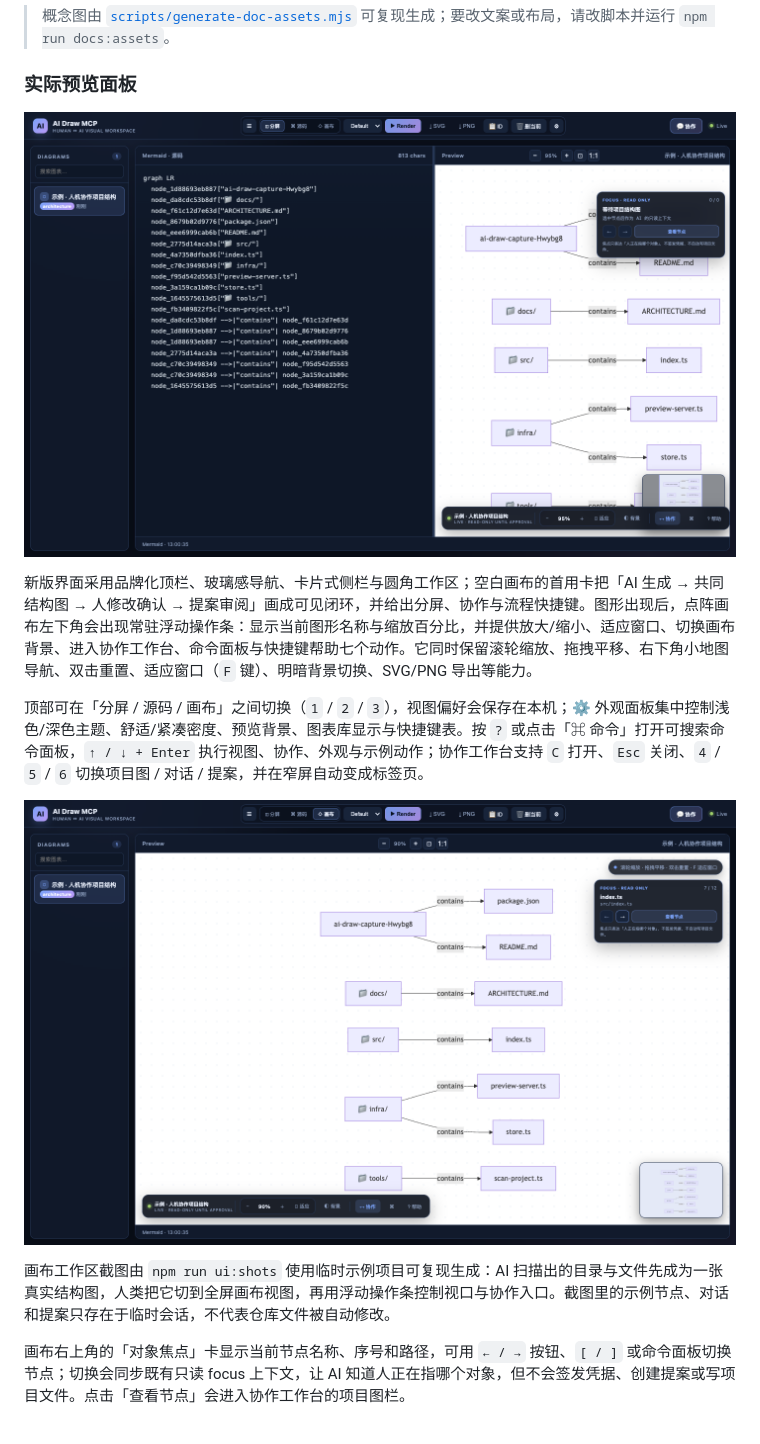
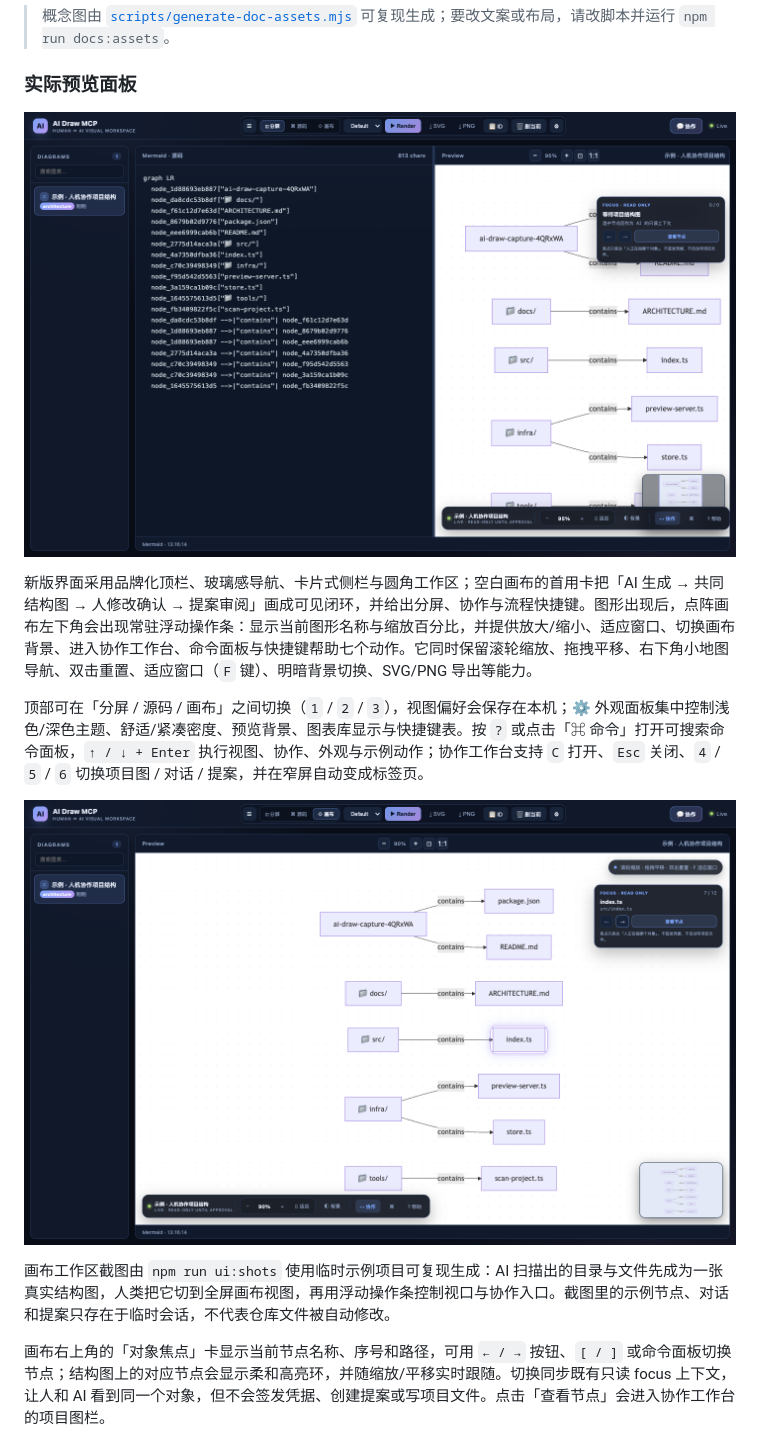
Before and after one commit to 2648782102/ai-draw-mcp, a Markdown page: README.md, the part around the change. Drawn GitHub-style; pictures changed too: docs/canvas-workbench-panel.png, docs/preview-panel.png.

```diff
--- a/README.md
+++ b/README.md
@@ -45,7 +45,7 @@
 
 画布工作区截图由 `npm run ui:shots` 使用临时示例项目可复现生成：AI 扫描出的目录与文件先成为一张真实结构图，人类把它切到全屏画布视图，再用浮动操作条控制视口与协作入口。截图里的示例节点、对话和提案只存在于临时会话，不代表仓库文件被自动修改。
 
-画布右上角的「对象焦点」卡显示当前节点名称、序号和路径，可用 `← / →` 按钮、`[ / ]` 或命令面板切换节点；切换会同步既有只读 focus 上下文，让 AI 知道人正在指哪个对象，但不会签发凭据、创建提案或写项目文件。点击「查看节点」会进入协作工作台的项目图栏。
+画布右上角的「对象焦点」卡显示当前节点名称、序号和路径，可用 `← / →` 按钮、`[ / ]` 或命令面板切换节点；结构图上的对应节点会显示柔和高亮环，并随缩放/平移实时跟随。切换同步既有只读 focus 上下文，让人和 AI 看到同一个对象，但不会签发凭据、创建提案或写项目文件。点击「查看节点」会进入协作工作台的项目图栏。
 
 ![AI Draw MCP 画布快捷键帮助](https://raw.githubusercontent.com/2648782102/ai-draw-mcp/master/docs/canvas-shortcuts-panel.png)
 
```
Also changed, not shown: CHANGELOG.md (+1 -0 lines), docs/canvas-shortcuts-panel.png, docs/collaboration-focus-panel.png, docs/collaboration-workbench-panel.png, 4 other files.
